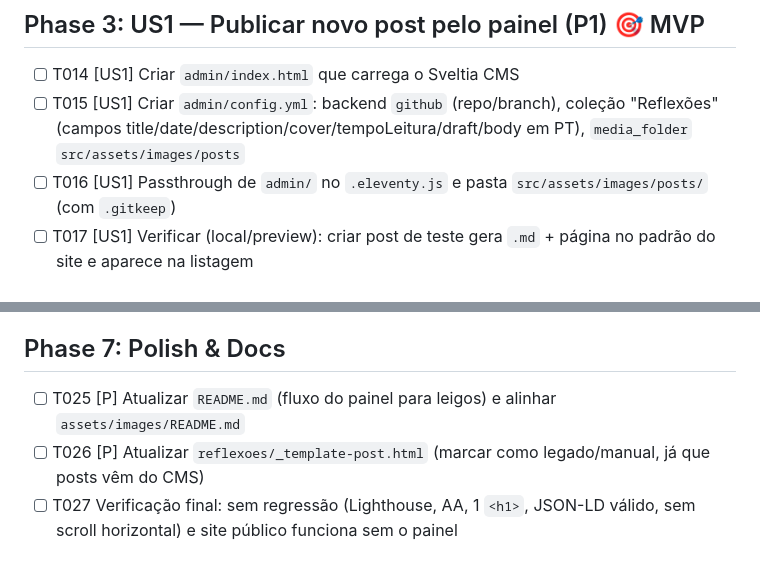
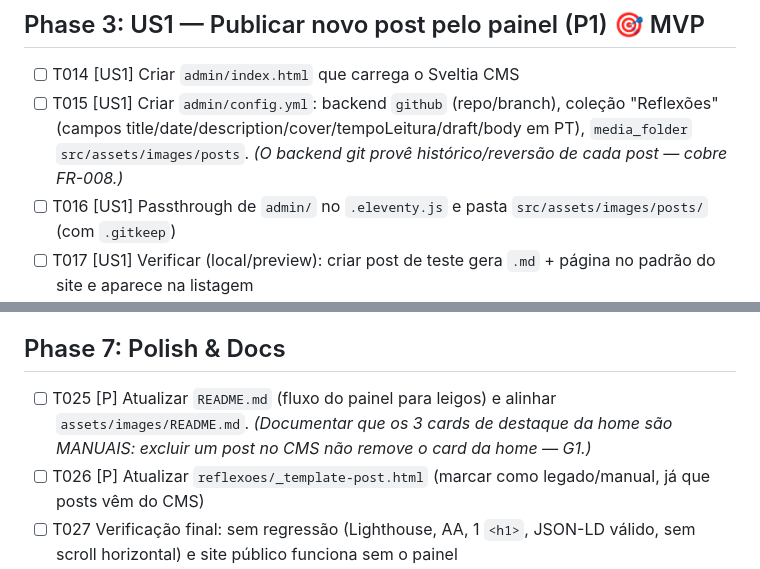
Before and after one commit to GimenezEGT/giovanna-gimenez-site, a Markdown page: specs/003-cms-blog/tasks.md, 2 parts joined by grey strips. Drawn GitHub-style.

```diff
--- a/specs/003-cms-blog/tasks.md
+++ b/specs/003-cms-blog/tasks.md
@@ -26,7 +26,7 @@ description: "Task list — Painel de administração do blog (CMS)"
 
 ## Phase 3: US1 — Publicar novo post pelo painel (P1) 🎯 MVP
 - [ ] T014 [US1] Criar `admin/index.html` que carrega o Sveltia CMS
-- [ ] T015 [US1] Criar `admin/config.yml`: backend `github` (repo/branch), coleção "Reflexões" (campos title/date/description/cover/tempoLeitura/draft/body em PT), `media_folder` `src/assets/images/posts`
+- [ ] T015 [US1] Criar `admin/config.yml`: backend `github` (repo/branch), coleção "Reflexões" (campos title/date/description/cover/tempoLeitura/draft/body em PT), `media_folder` `src/assets/images/posts`. *(O backend git provê histórico/reversão de cada post — cobre FR-008.)*
 - [ ] T016 [US1] Passthrough de `admin/` no `.eleventy.js` e pasta `src/assets/images/posts/` (com `.gitkeep`)
 - [ ] T017 [US1] Verificar (local/preview): criar post de teste gera `.md` + página no padrão do site e aparece na listagem
 
@@ -44,7 +44,9 @@ description: "Task list — Painel de administração do blog (CMS)"
 - [ ] T024 [US3] Confirmar exclusão pelo painel remove o `.md` e regenera listagem + sitemap (some da home se aplicável)
 
 ## Phase 7: Polish & Docs
-- [ ] T025 [P] Atualizar `README.md` (fluxo do painel para leigos) e alinhar `assets/images/README.md`
+- [ ] T025 [P] Atualizar `README.md` (fluxo do painel para leigos) e alinhar `assets/images/README.md`.
+      *(Documentar que os 3 cards de destaque da home são MANUAIS: excluir um post no CMS não
+      remove o card da home — G1.)*
 - [ ] T026 [P] Atualizar `reflexoes/_template-post.html` (marcar como legado/manual, já que posts vêm do CMS)
 - [ ] T027 Verificação final: sem regressão (Lighthouse, AA, 1 `<h1>`, JSON-LD válido, sem scroll horizontal) e site público funciona sem o painel
 
```
Also changed, not shown: specs/003-cms-blog/spec.md (+7 -0 lines).
